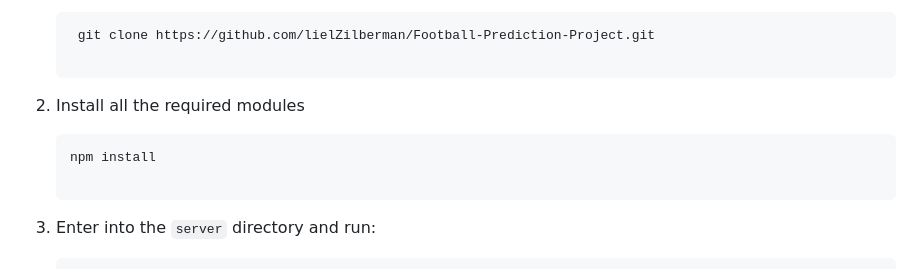
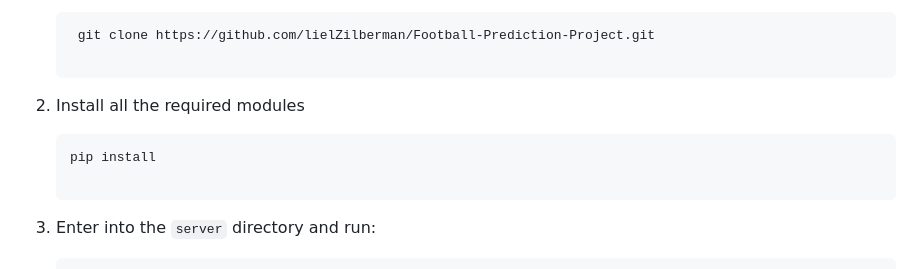
Before and after one commit to lielZilberman/Football-Prediction-Project, a Markdown page: README.md, the part around the change. Rendered like a GitHub page.

````diff
--- a/README.md
+++ b/README.md
@@ -106,7 +106,7 @@ To use our tool football Predition, follow these installation steps:
 
 2. Install all the required modules
     ```bash
-   npm install
+   pip install
 
 3. Enter into the `server` directory and run:
    ```bash
````
